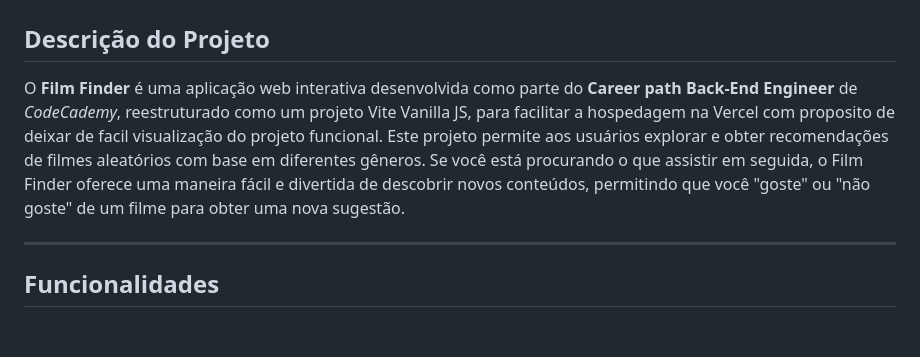
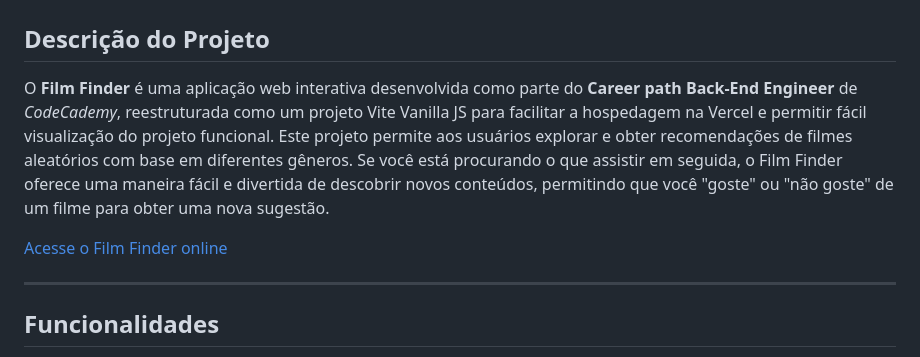
Before and after one commit to Robson16/film-finder, a Markdown page: README.md, the part around the change. Rendered like a GitHub page; blank space fills up the shorter version.

Commit message:
chore: readme update

```diff
--- a/README.md
+++ b/README.md
@@ -2,7 +2,9 @@
 
 ## Descrição do Projeto
 
-O **Film Finder** é uma aplicação web interativa desenvolvida como parte do **Career path Back-End Engineer** de *CodeCademy*, reestruturado como um projeto Vite Vanilla JS, para facilitar a hospedagem na Vercel com proposito de deixar de facil visualização do projeto funcional. Este projeto permite aos usuários explorar e obter recomendações de filmes aleatórios com base em diferentes gêneros. Se você está procurando o que assistir em seguida, o Film Finder oferece uma maneira fácil e divertida de descobrir novos conteúdos, permitindo que você "goste" ou "não goste" de um filme para obter uma nova sugestão.
+O **Film Finder** é uma aplicação web interativa desenvolvida como parte do **Career path Back-End Engineer** de *CodeCademy*, reestruturada como um projeto Vite Vanilla JS para facilitar a hospedagem na Vercel e permitir fácil visualização do projeto funcional. Este projeto permite aos usuários explorar e obter recomendações de filmes aleatórios com base em diferentes gêneros. Se você está procurando o que assistir em seguida, o Film Finder oferece uma maneira fácil e divertida de descobrir novos conteúdos, permitindo que você "goste" ou "não goste" de um filme para obter uma nova sugestão.
+
+[Acesse o Film Finder online](https://film-finder-tau-ruddy.vercel.app)
 
 ---
 
```
